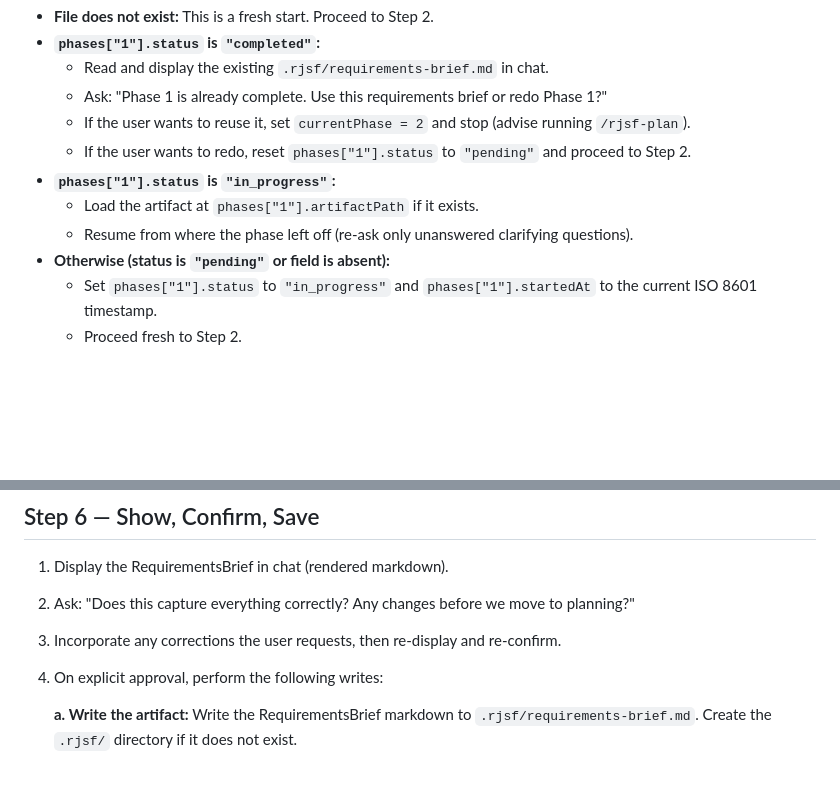
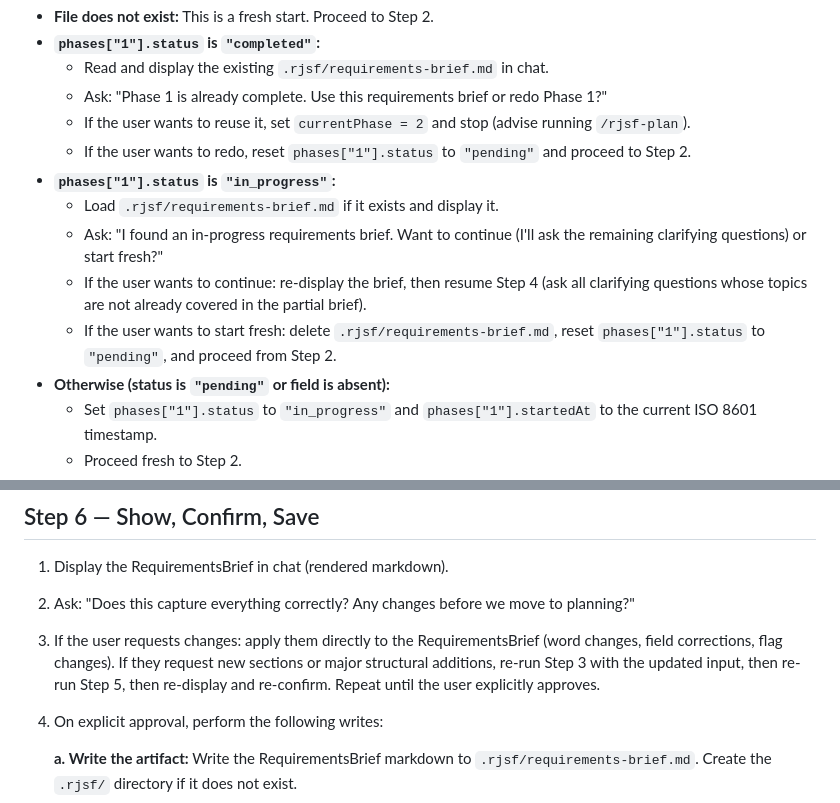
Before and after one commit to rujal408/rjsf-agent, a Markdown page: skills/rjsf-requirements/SKILL.md, 2 parts joined by grey strips. GitHub-like rendering; blank space fills up the shorter version.

```diff
--- a/skills/rjsf-requirements/SKILL.md
+++ b/skills/rjsf-requirements/SKILL.md
@@ -15,8 +15,10 @@ Check for `.rjsf/session.json` in the project root (see `references/session-patt
   - If the user wants to reuse it, set `currentPhase = 2` and stop (advise running `/rjsf-plan`).
   - If the user wants to redo, reset `phases["1"].status` to `"pending"` and proceed to Step 2.
 - **`phases["1"].status` is `"in_progress"`:**
-  - Load the artifact at `phases["1"].artifactPath` if it exists.
-  - Resume from where the phase left off (re-ask only unanswered clarifying questions).
+  - Load `.rjsf/requirements-brief.md` if it exists and display it.
+  - Ask: "I found an in-progress requirements brief. Want to continue (I'll ask the remaining clarifying questions) or start fresh?"
+  - If the user wants to continue: re-display the brief, then resume Step 4 (ask all clarifying questions whose topics are not already covered in the partial brief).
+  - If the user wants to start fresh: delete `.rjsf/requirements-brief.md`, reset `phases["1"].status` to `"pending"`, and proceed from Step 2.
 - **Otherwise (status is `"pending"` or field is absent):**
   - Set `phases["1"].status` to `"in_progress"` and `phases["1"].startedAt` to the current ISO 8601 timestamp.
   - Proceed fresh to Step 2.
@@ -136,7 +138,7 @@ Once all relevant questions have been answered, compile the following document.
 
 1. Display the RequirementsBrief in chat (rendered markdown).
 2. Ask: "Does this capture everything correctly? Any changes before we move to planning?"
-3. Incorporate any corrections the user requests, then re-display and re-confirm.
+3. If the user requests changes: apply them directly to the RequirementsBrief (word changes, field corrections, flag changes). If they request new sections or major structural additions, re-run Step 3 with the updated input, then re-run Step 5, then re-display and re-confirm. Repeat until the user explicitly approves.
 4. On explicit approval, perform the following writes:
 
    **a. Write the artifact:**
```
Also changed, not shown: skills/rjsf-plan/SKILL.md (+6 -0 lines), skills/rjsf-prototype/SKILL.md (+25 -1 lines).
